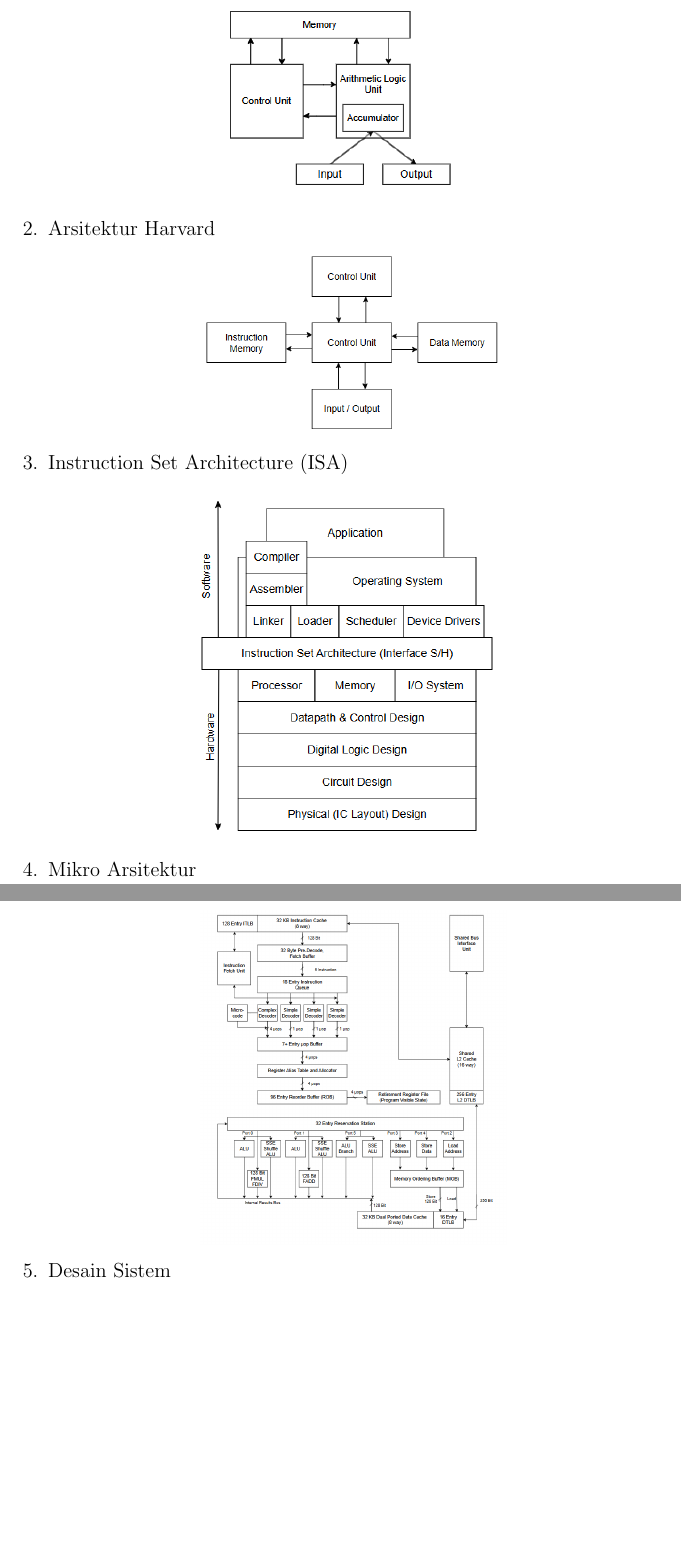
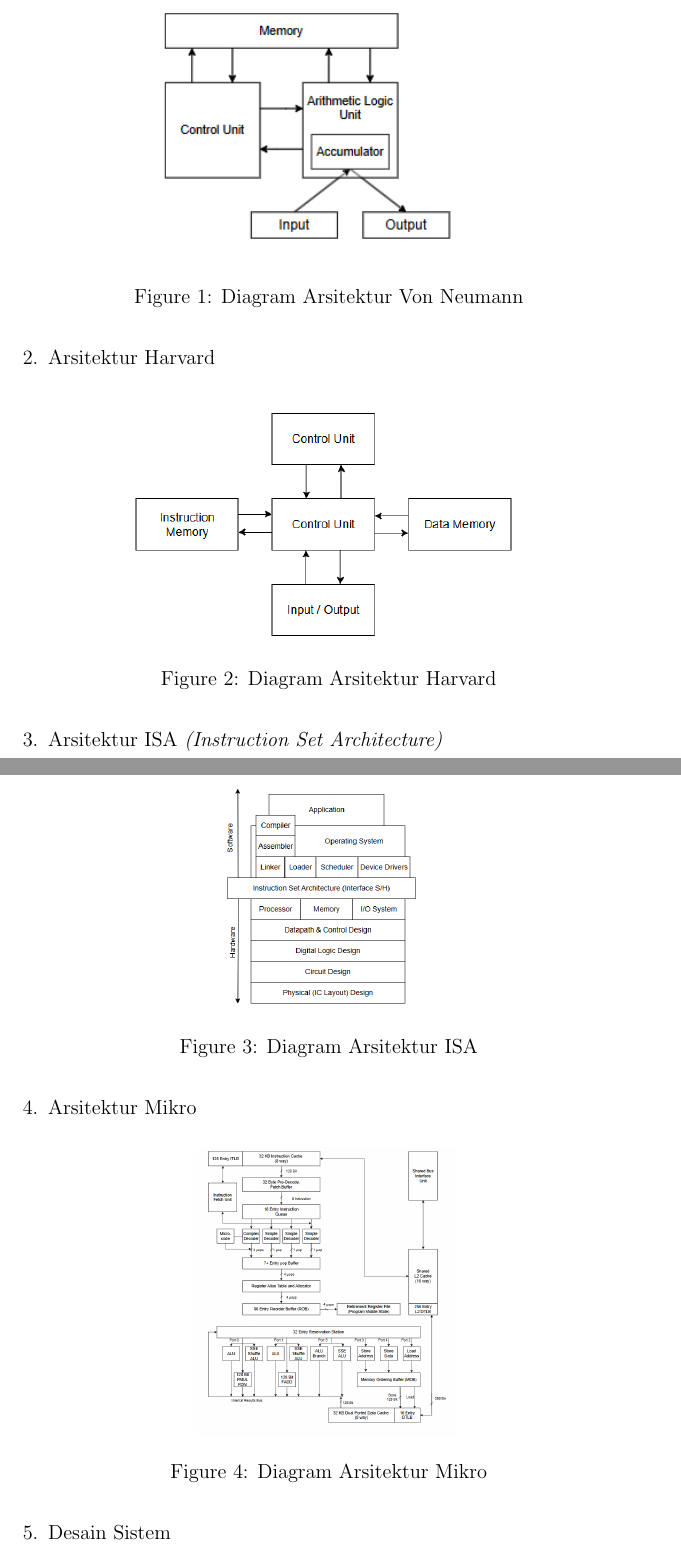
Before and after one commit to Khawaritzmi/os_report_mid2024, a LaTeX document (a_class/main.tex): two parts of pages 5 and 6 of 15 before the commit and two parts of pages 5 and 6 of 14 after it, joined at a grey line, cut at the place of the change, the shorter picture padded with empty space. Compiled offline with pdfLaTeX.

Commit message:
3.3 System Architecture of Computer Systems-Revisi

```diff
--- a/a_class/main.tex
+++ b/a_class/main.tex
@@ -5,6 +5,7 @@
 \usepackage{listings}
 \usepackage{color}
 \usepackage{pythonhighlight}
+\usepackage{float}
 
 \title{Operating System Course Report - First Half of the Semester}
 \author{A class}
@@ -67,36 +68,48 @@ Describes the architecture of modern computer systems, focusing on the interacti
     \item Arsitektur Von Neumann
 
         \noindent
-    \begin{minipage}{\linewidth}
+        \begin{figure}[H]
             \centering
-        \includegraphics[width=0.5\textwidth]{asset/image1.png}
-    \end{minipage}
+            \includegraphics[width=0.6\linewidth]{asset/image1.png}
+            \caption{Diagram Arsitektur Von Neumann}
+            \label{fig:Arsitektur-Von-Neumann}
+        \end{figure}
+
 
     \item Arsitektur Harvard
 
         \noindent
-    \begin{minipage}{\linewidth}
+        \begin{figure}[H]
             \centering
-        \includegraphics[width=0.5\textwidth]{asset/image2.png}
-    \end{minipage}
+            \includegraphics[width=0.6\linewidth]{asset/image2.png}
+            \caption{Diagram Arsitektur Harvard}
+            \label{fig:Diagram-Arsitektur-Harvard}
+        \end{figure}
 
-    \item Instruction Set Architecture (ISA)
+
+
+    \item Arsitektur ISA \textit{(Instruction Set Architecture)}
 
         \noindent
-    \begin{minipage}{\linewidth}
+        \begin{figure}[H]
             \centering
-        \includegraphics[width=0.5\textwidth]{asset/image3.png}
-    \end{minipage}
+            \includegraphics[width=0.3\linewidth]{asset/image3.png}
+            \caption{Diagram Arsitektur ISA}
+            \label{fig:Diagram-Arsitektur-ISA}
+        \end{figure}
 
 
-    \item Mikro Arsitektur
 
 
+    \item Arsitektur Mikro
+
         \noindent
-    \begin{minipage}{\linewidth}
+        \begin{figure}[H]
             \centering
-        \includegraphics[width=0.5\textwidth]{asset/image4.png}
-    \end{minipage}
+            \includegraphics[width=0.4\linewidth]{asset/image4.png}
+            \caption{Diagram Arsitektur Mikro}
+            \label{fig:Diagram-Arsitektur-Mikro}
+        \end{figure}
 
 
     \item Desain Sistem
```
Also changed, not shown: a_class/main.pdf, a_class/main.tex (50 more changed lines), 1 other file. Lines whose indentation alone changed are shown as unchanged.
